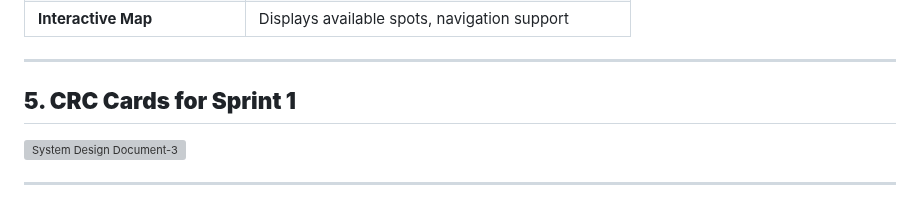
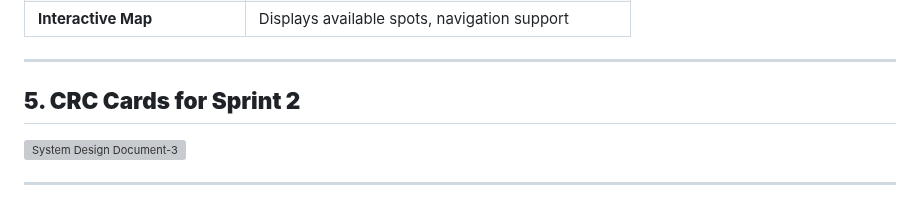
Before and after one commit to Phalanyx/SparkPark, a Markdown page: doc/sprint2/SystemDesignDocument.md, the part around the change. Drawn GitHub-style; grey boxes are pictures that could not be loaded.

Commit message:
docs: fix SDD

```diff
--- a/doc/sprint2/SystemDesignDocument.md
+++ b/doc/sprint2/SystemDesignDocument.md
@@ -63,7 +63,7 @@ based on user preferences and location.
 
 ---
 
-## **5. CRC Cards for Sprint 1**
+## **5. CRC Cards for Sprint 2**
 
 ![System Design Document-3](https://github.com/user-attachments/assets/b4c2504a-9869-47bb-bcb5-088f8f93b093)
 
```
